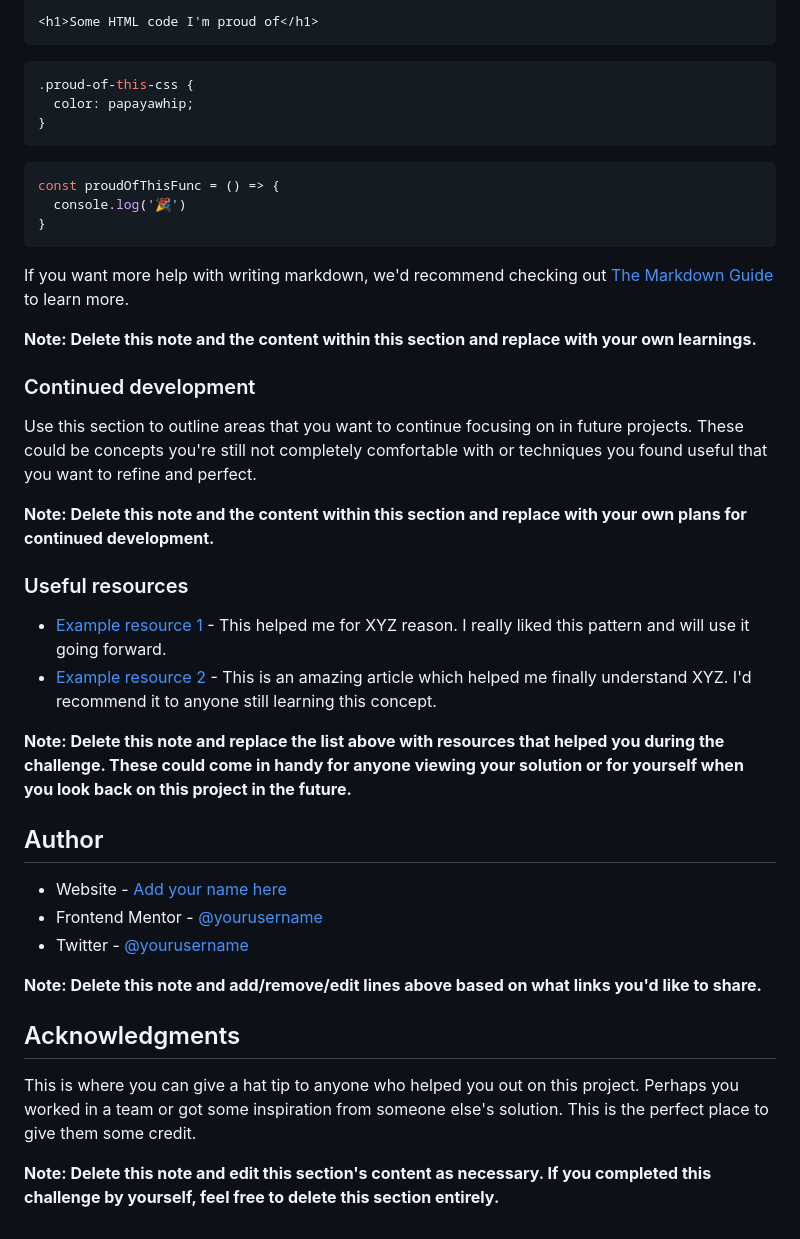
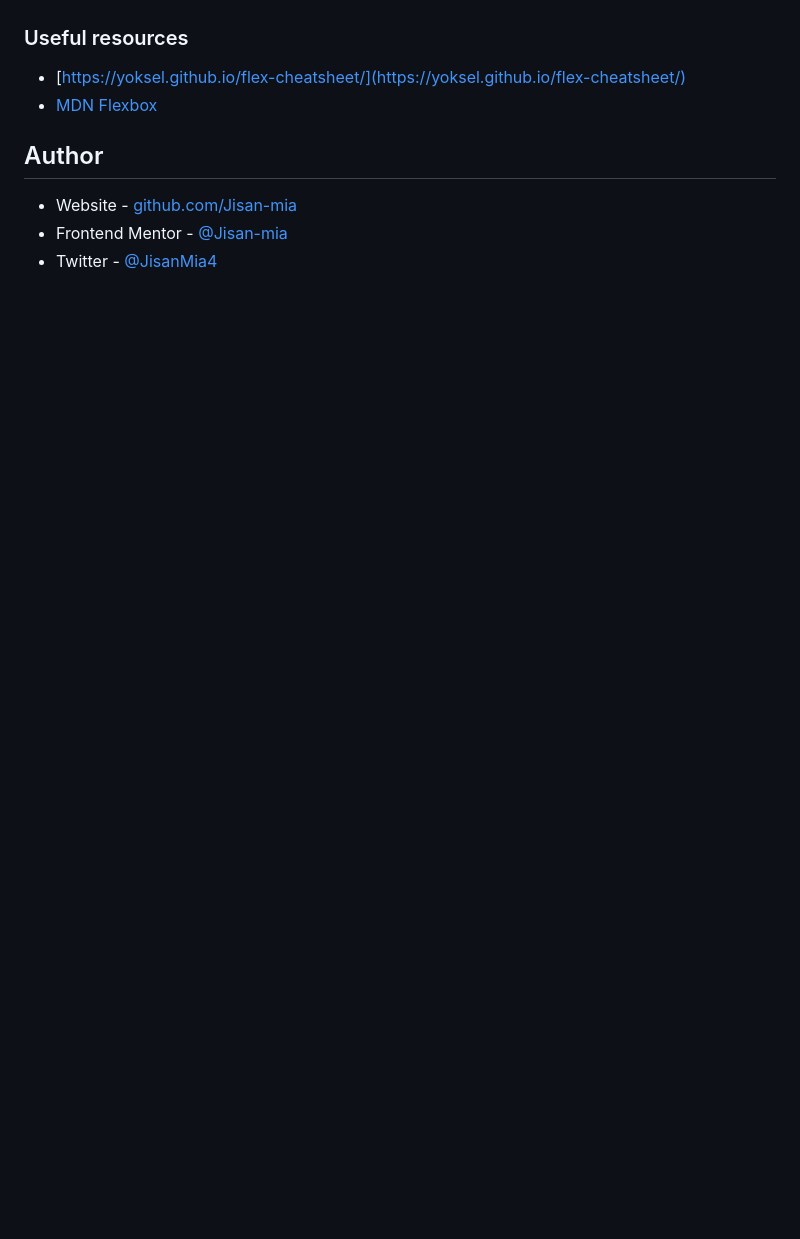
Before and after one commit to Jisan-mia/single-price-grid, a Markdown page: README.md, the part around the change printed below. Rendered like a GitHub page; blank space fills up the shorter version.

````diff
--- a/README.md
+++ b/README.md
@@ -70,44 +43,11 @@ To see how you can add code snippets, see below:
-```html
-<h1>Some HTML code I'm proud of</h1>
-```
-```css
-.proud-of-this-css {
-  color: papayawhip;
-}
-```
-```js
-const proudOfThisFunc = () => {
-  console.log('🎉')
-}
-```
-
-If you want more help with writing markdown, we'd recommend checking out [The Markdown Guide](https://www.markdownguide.org/) to learn more.
-
-**Note: Delete this note and the content within this section and replace with your own learnings.**
-
-### Continued development
-
-Use this section to outline areas that you want to continue focusing on in future projects. These could be concepts you're still not completely comfortable with or techniques you found useful that you want to refine and perfect.
-
-**Note: Delete this note and the content within this section and replace with your own plans for continued development.**
 
 ### Useful resources
 
-- [Example resource 1](https://www.example.com) - This helped me for XYZ reason. I really liked this pattern and will use it going forward.
-- [Example resource 2](https://www.example.com) - This is an amazing article which helped me finally understand XYZ. I'd recommend it to anyone still learning this concept.
-
-**Note: Delete this note and replace the list above with resources that helped you during the challenge. These could come in handy for anyone viewing your solution or for yourself when you look back on this project in the future.**
+- [https://yoksel.github.io/flex-cheatsheet/](https://yoksel.github.io/flex-cheatsheet/)
+- [MDN Flexbox](https://developer.mozilla.org/en-US/docs/Learn/CSS/CSS_layout/Flexbox)
 
 ## Author
 
-- Website - [Add your name here](https://www.your-site.com)
-- Frontend Mentor - [@yourusername](https://www.frontendmentor.io/profile/yourusername)
-- Twitter - [@yourusername](https://www.twitter.com/yourusername)
-
-**Note: Delete this note and add/remove/edit lines above based on what links you'd like to share.**
-
-## Acknowledgments
-
-This is where you can give a hat tip to anyone who helped you out on this project. Perhaps you worked in a team or got some inspiration from someone else's solution. This is the perfect place to give them some credit.
-
-**Note: Delete this note and edit this section's content as necessary. If you completed this challenge by yourself, feel free to delete this section entirely.**
+- Website - [github.com/Jisan-mia](https://www.github.com/Jisan-mia)
+- Frontend Mentor - [@Jisan-mia](https://www.frontendmentor.io/profile/Jisan-mia)
+- Twitter - [@JisanMia4](https://www.twitter.com/JisanMia4)
````
Also changed, not shown: other parts of README.md (+2 -29 lines), images/screenshot.png (added).
